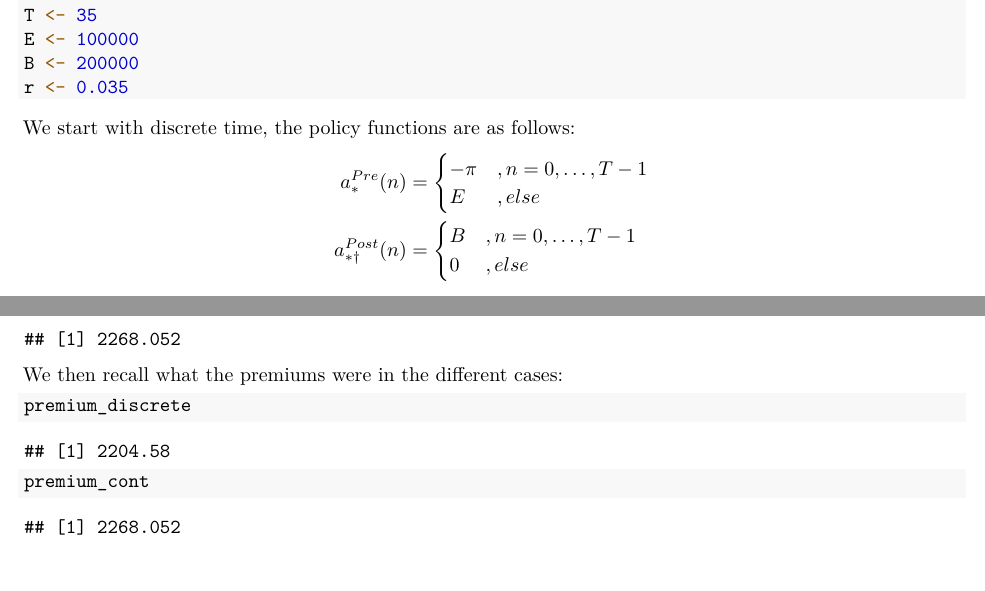
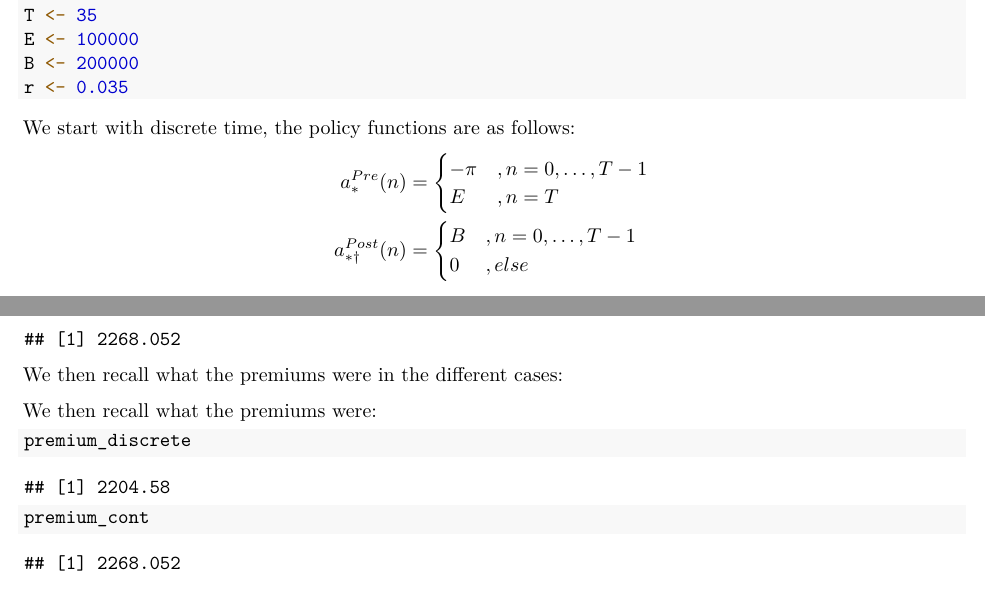
Before and after one commit to AndreasSlattelid/STK4500_2022_R, an R Markdown document (Excercises/Exercises chp_4.Rmd): two parts of pages 11 and 13 of 13, joined at a grey line, cut so that both start at the same text. Rendered offline with R 4.5, knitr and Pandoc, then LaTeX, with nearby package versions.

Commit message:
had written wrong in the discription of the policy function in exe 4.7

````diff
--- a/Excercises/Exercises chp_4.Rmd
+++ b/Excercises/Exercises chp_4.Rmd
@@ -554,7 +554,7 @@ We start with discrete time, the policy functions are as follows:
 $$\begin{aligned}
 a_{*}^{Pre}(n) &= \begin{cases}
 - \pi  & ,n = 0, \dots, T-1 \\
-E &,else
+E &, n = T
 \end{cases} \\
 a_{*\dagger}^{Post}(n) &= \begin{cases}
 B  & ,n = 0, \dots, T-1 \\
@@ -713,6 +713,10 @@ premium_cont
 
 We then recall what the premiums were in the different cases:
 
+
+
+We then recall what the premiums were:
+
 ```{r}
 premium_discrete
 premium_cont
````
Also changed, not shown: Excercises/Exercises-chp_4.pdf.
